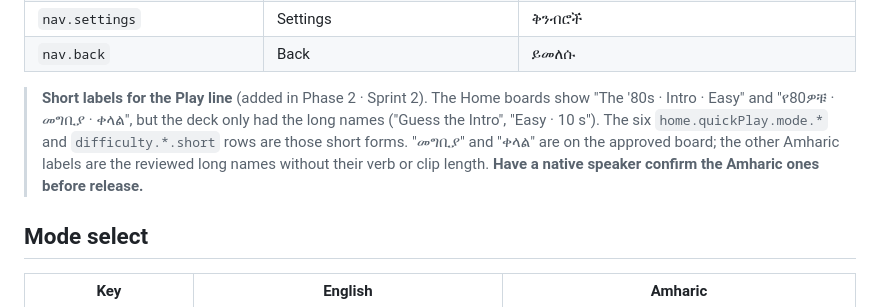
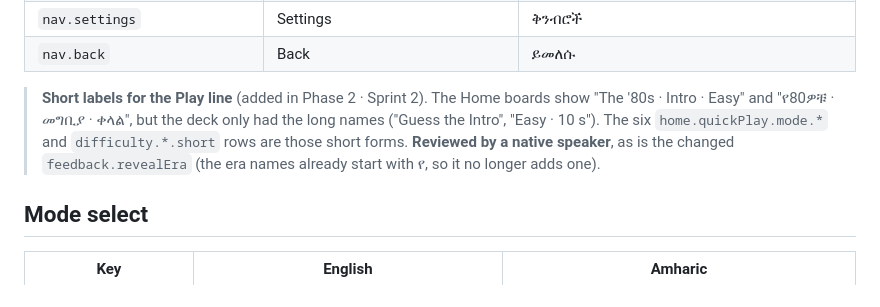
Before and after one commit to davezking/yeman_zefen, a Markdown page: docs/design/copy.md, the part around the change. GitHub-like rendering.

Commit message:
Record the native-speaker review of the new Amharic strings
Co-Authored-By: Claude Sonnet 5.5 <noreply@anthropic.com>
Claude-Session: https://claude.ai/code/session_018KS8Q5ybfJvVbL58nMZMhN

```diff
--- a/docs/design/copy.md
+++ b/docs/design/copy.md
@@ -72,7 +72,7 @@ The Step 1 deck on the canvas is superseded by this file. Step 4 and the play-fi
 | `nav.settings` | Settings | ቅንብሮች |
 | `nav.back` | Back | ይመለሱ |
 
-> **Short labels for the Play line** (added in Phase 2 · Sprint 2). The Home boards show "The '80s · Intro · Easy" and "የ80ዎቹ · መግቢያ · ቀላል", but the deck only had the long names ("Guess the Intro", "Easy · 10 s"). The six `home.quickPlay.mode.*` and `difficulty.*.short` rows are those short forms. "መግቢያ" and "ቀላል" are on the approved board; the other Amharic labels are the reviewed long names without their verb or clip length. **Have a native speaker confirm the Amharic ones before release.**
+> **Short labels for the Play line** (added in Phase 2 · Sprint 2). The Home boards show "The '80s · Intro · Easy" and "የ80ዎቹ · መግቢያ · ቀላል", but the deck only had the long names ("Guess the Intro", "Easy · 10 s"). The six `home.quickPlay.mode.*` and `difficulty.*.short` rows are those short forms. **Reviewed by a native speaker**, as is the changed `feedback.revealEra` (the era names already start with የ, so it no longer adds one).
 
 ## Mode select
 
```
